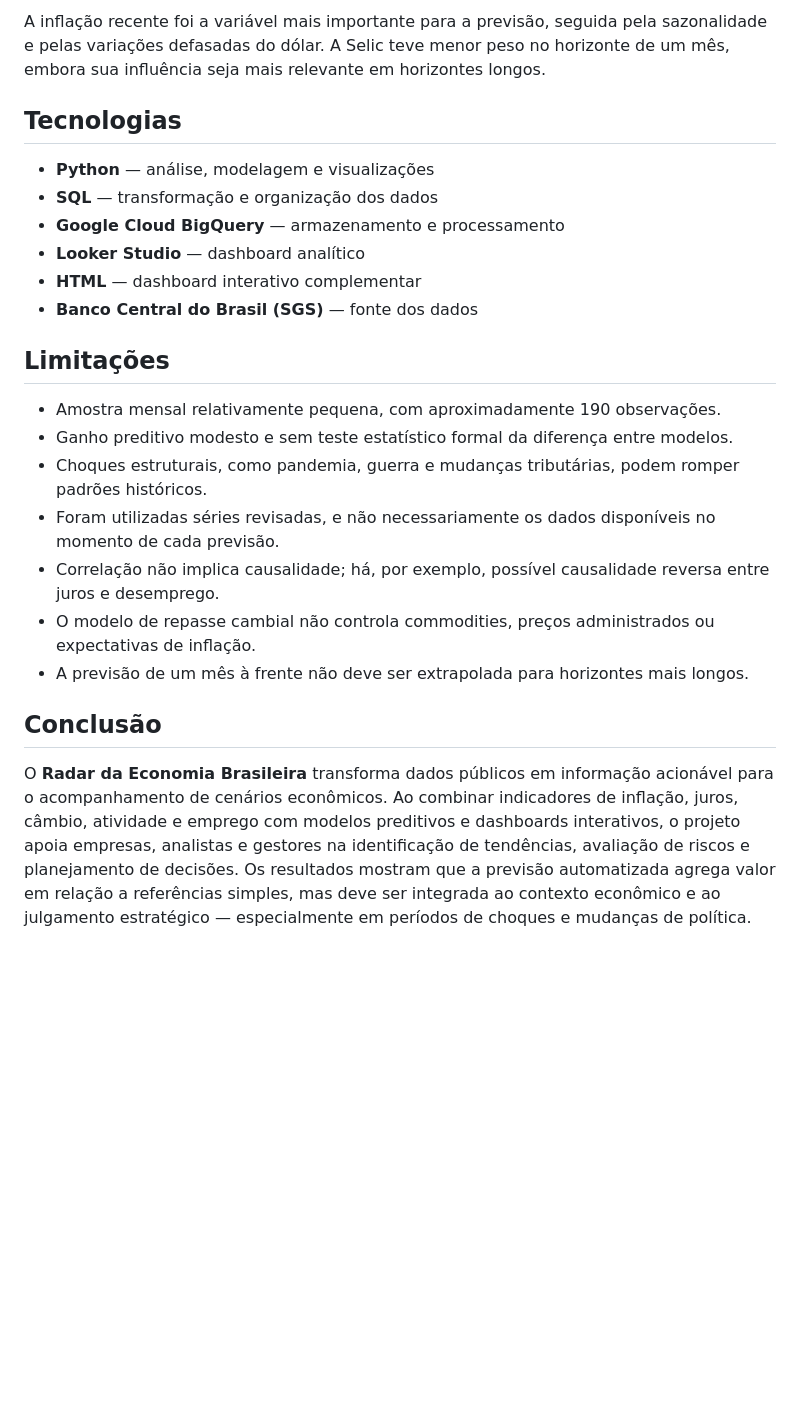
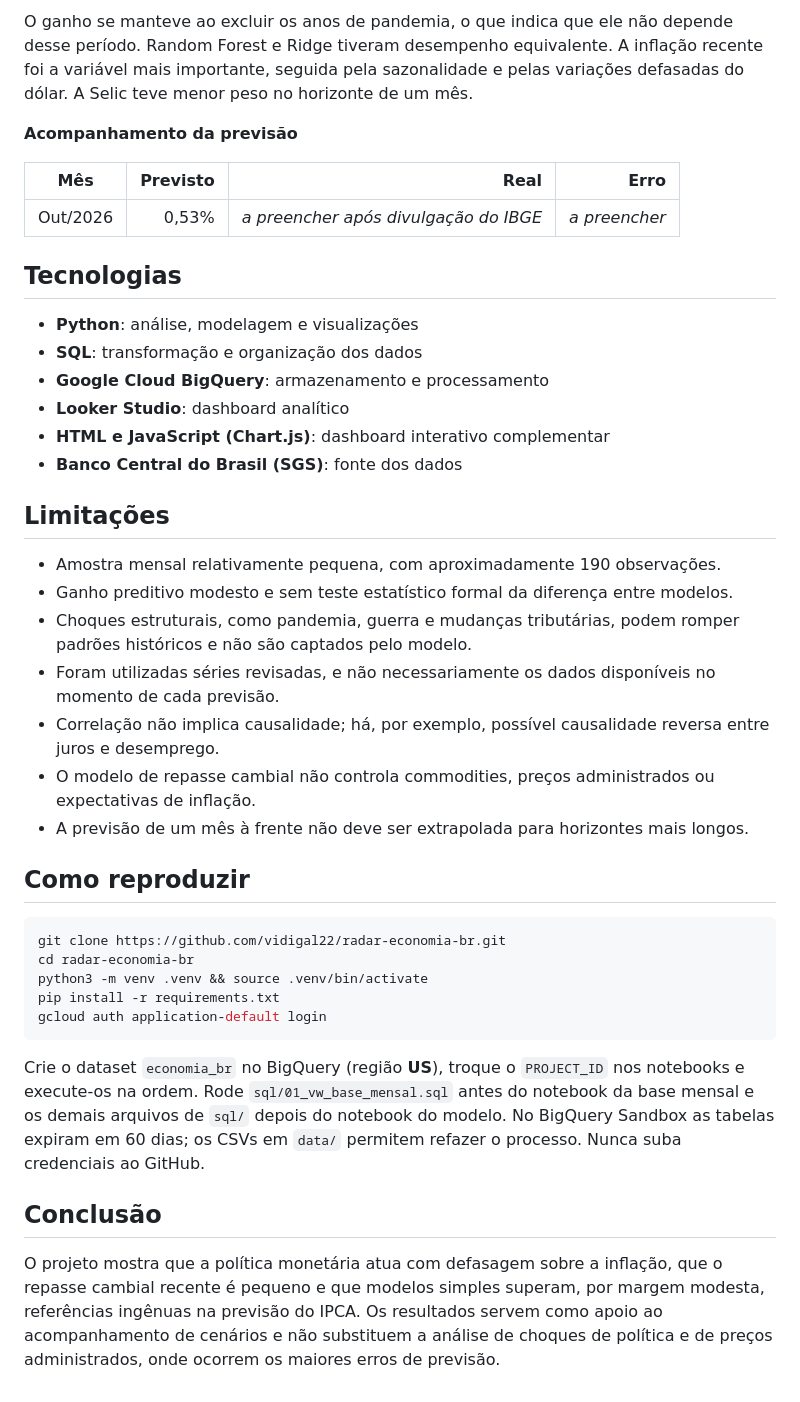
Before and after one commit to vidigal22/Radar-Economico-Brasileiro, a Markdown page: README.md, the part around one of its changes. Rendered like a GitHub page; blank space fills up the shorter version.

````diff
--- a/README.md
+++ b/README.md
@@ -59,25 +59,43 @@ Erros em pontos percentuais do IPCA mensal; menor é melhor.
 
-A inflação recente foi a variável mais importante para a previsão, seguida pela sazonalidade e pelas variações defasadas do dólar. A Selic teve menor peso no horizonte de um mês, embora sua influência seja mais relevante em horizontes longos.
+O ganho se manteve ao excluir os anos de pandemia, o que indica que ele não depende desse período. Random Forest e Ridge tiveram desempenho equivalente. A inflação recente foi a variável mais importante, seguida pela sazonalidade e pelas variações defasadas do dólar. A Selic teve menor peso no horizonte de um mês.
+
+**Acompanhamento da previsão**
+
+| Mês | Previsto | Real | Erro |
+|---|---:|---:|---:|
+| Out/2026 | 0,53% | _a preencher após divulgação do IBGE_ | _a preencher_ |
 
 ## Tecnologias
 
-- **Python** — análise, modelagem e visualizações
-- **SQL** — transformação e organização dos dados
-- **Google Cloud BigQuery** — armazenamento e processamento
-- **Looker Studio** — dashboard analítico
-- **HTML** — dashboard interativo complementar
-- **Banco Central do Brasil (SGS)** — fonte dos dados
+- **Python**: análise, modelagem e visualizações
+- **SQL**: transformação e organização dos dados
+- **Google Cloud BigQuery**: armazenamento e processamento
+- **Looker Studio**: dashboard analítico
+- **HTML e JavaScript (Chart.js)**: dashboard interativo complementar
+- **Banco Central do Brasil (SGS)**: fonte dos dados
 
 ## Limitações
 
 - Amostra mensal relativamente pequena, com aproximadamente 190 observações.
 - Ganho preditivo modesto e sem teste estatístico formal da diferença entre modelos.
-- Choques estruturais, como pandemia, guerra e mudanças tributárias, podem romper padrões históricos.
+- Choques estruturais, como pandemia, guerra e mudanças tributárias, podem romper padrões históricos e não são captados pelo modelo.
 - Foram utilizadas séries revisadas, e não necessariamente os dados disponíveis no momento de cada previsão.
 - Correlação não implica causalidade; há, por exemplo, possível causalidade reversa entre juros e desemprego.
 - O modelo de repasse cambial não controla commodities, preços administrados ou expectativas de inflação.
 - A previsão de um mês à frente não deve ser extrapolada para horizontes mais longos.
 
+## Como reproduzir
+
+```bash
+git clone https://github.com/vidigal22/radar-economia-br.git
+cd radar-economia-br
+python3 -m venv .venv && source .venv/bin/activate
+pip install -r requirements.txt
+gcloud auth application-default login
+```
+
+Crie o dataset `economia_br` no BigQuery (região **US**), troque o `PROJECT_ID` nos notebooks e execute-os na ordem. Rode `sql/01_vw_base_mensal.sql` antes do notebook da base mensal e os demais arquivos de `sql/` depois do notebook do modelo. No BigQuery Sandbox as tabelas expiram em 60 dias; os CSVs em `data/` permitem refazer o processo. Nunca suba credenciais ao GitHub.
+
 ## Conclusão
 
-O **Radar da Economia Brasileira** transforma dados públicos em informação acionável para o acompanhamento de cenários econômicos. Ao combinar indicadores de inflação, juros, câmbio, atividade e emprego com modelos preditivos e dashboards interativos, o projeto apoia empresas, analistas e gestores na identificação de tendências, avaliação de riscos e planejamento de decisões. Os resultados mostram que a previsão automatizada agrega valor em relação a referências simples, mas deve ser integrada ao contexto econômico e ao julgamento estratégico — especialmente em períodos de choques e mudanças de política.
+O projeto mostra que a política monetária atua com defasagem sobre a inflação, que o repasse cambial recente é pequeno e que modelos simples superam, por margem modesta, referências ingênuas na previsão do IPCA. Os resultados servem como apoio ao acompanhamento de cenários e não substituem a análise de choques de política e de preços administrados, onde ocorrem os maiores erros de previsão.
````
Also changed, not shown: other parts of README.md (+25 -25 lines).
